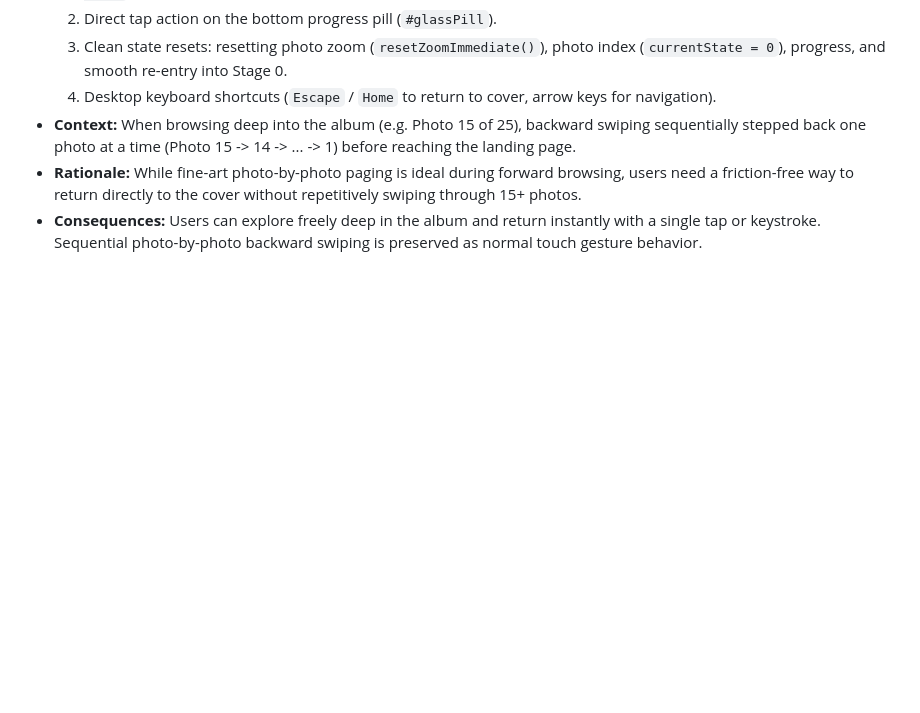
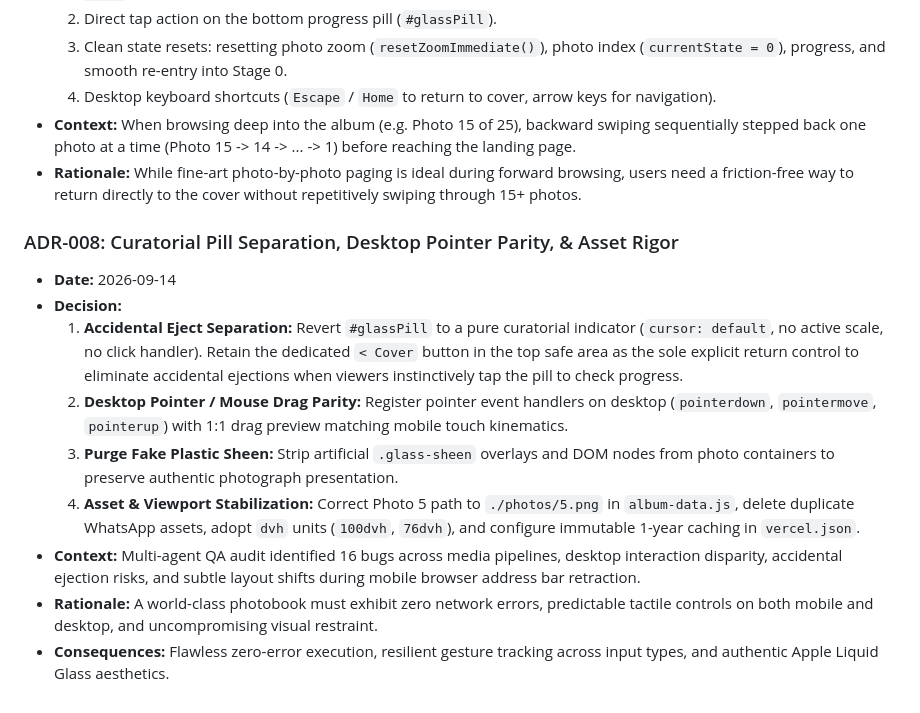
Before and after one commit to soumendradey64-del/Mou-Album, a Markdown page: DECISIONS.md, the part around the change. Rendered like a GitHub page; blank space fills up the shorter version.

Commit message:
docs: record ADR-008 for curatorial pill separation and desktop pointer parity

```diff
--- a/DECISIONS.md
+++ b/DECISIONS.md
@@ -86,4 +86,13 @@ This log records every significant architectural, design, and interaction decisi
   4. Desktop keyboard shortcuts (`Escape` / `Home` to return to cover, arrow keys for navigation).
 * **Context:** When browsing deep into the album (e.g. Photo 15 of 25), backward swiping sequentially stepped back one photo at a time (Photo 15 -> 14 -> ... -> 1) before reaching the landing page.
 * **Rationale:** While fine-art photo-by-photo paging is ideal during forward browsing, users need a friction-free way to return directly to the cover without repetitively swiping through 15+ photos.
-* **Consequences:** Users can explore freely deep in the album and return instantly with a single tap or keystroke. Sequential photo-by-photo backward swiping is preserved as normal touch gesture behavior.
+### ADR-008: Curatorial Pill Separation, Desktop Pointer Parity, & Asset Rigor
+* **Date:** 2026-09-14
+* **Decision:**
+  1. **Accidental Eject Separation:** Revert `#glassPill` to a pure curatorial indicator (`cursor: default`, no active scale, no click handler). Retain the dedicated `< Cover` button in the top safe area as the sole explicit return control to eliminate accidental ejections when viewers instinctively tap the pill to check progress.
+  2. **Desktop Pointer / Mouse Drag Parity:** Register pointer event handlers on desktop (`pointerdown`, `pointermove`, `pointerup`) with 1:1 drag preview matching mobile touch kinematics.
+  3. **Purge Fake Plastic Sheen:** Strip artificial `.glass-sheen` overlays and DOM nodes from photo containers to preserve authentic photograph presentation.
+  4. **Asset & Viewport Stabilization:** Correct Photo 5 path to `./photos/5.png` in `album-data.js`, delete duplicate WhatsApp assets, adopt `dvh` units (`100dvh`, `76dvh`), and configure immutable 1-year caching in `vercel.json`.
+* **Context:** Multi-agent QA audit identified 16 bugs across media pipelines, desktop interaction disparity, accidental ejection risks, and subtle layout shifts during mobile browser address bar retraction.
+* **Rationale:** A world-class photobook must exhibit zero network errors, predictable tactile controls on both mobile and desktop, and uncompromising visual restraint.
+* **Consequences:** Flawless zero-error execution, resilient gesture tracking across input types, and authentic Apple Liquid Glass aesthetics.
```
